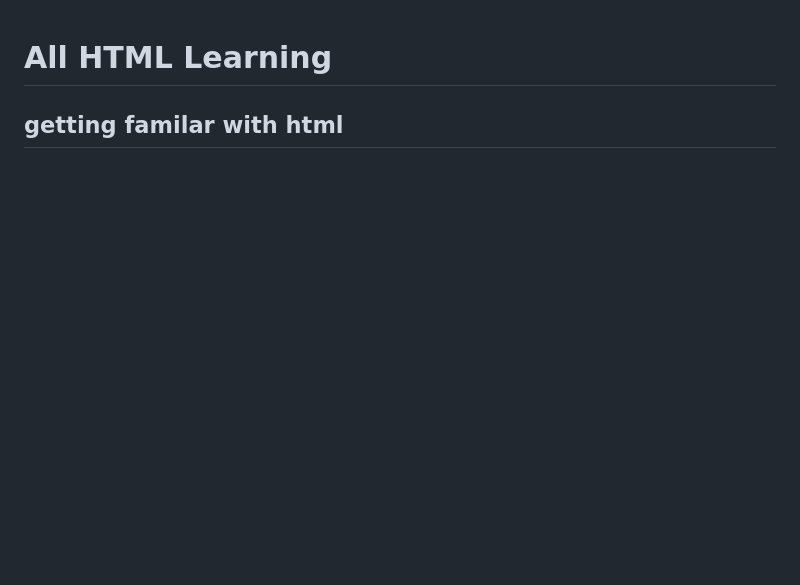
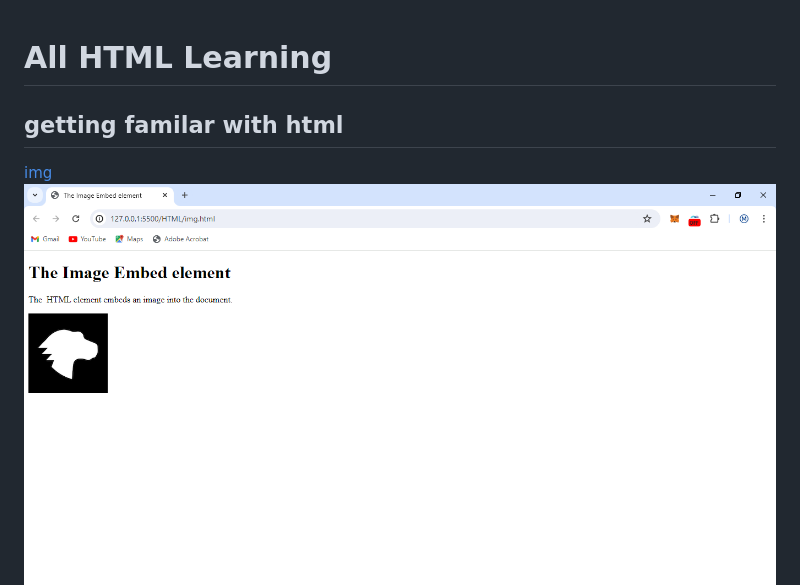
Before and after one commit to Maithali/FSBD, a Markdown page: HTML/readme.md, the part around the change. Drawn GitHub-style; pictures changed too: HTML/Images/img.PNG (added); blank space fills up the shorter version.

Commit message:
image file

```diff
--- a/HTML/readme.md
+++ b/HTML/readme.md
@@ -2,6 +2,8 @@
 
 ## getting familar with html
 
+[img](./img.html)
+![image](./Images/img.PNG)
 [iframe](./iframe.html)
 ![iframe](./Images/iframe.PNG)
 [head](./head.html)
```
Also changed, not shown: 1 other file.
